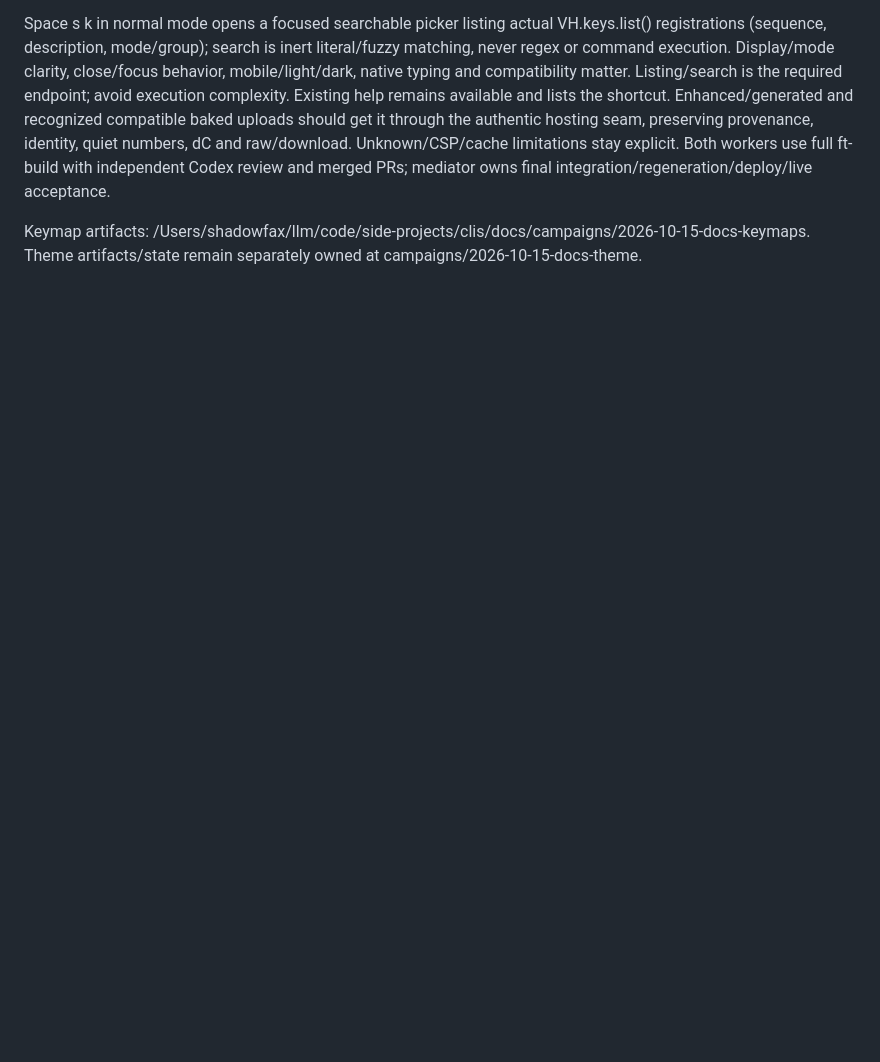
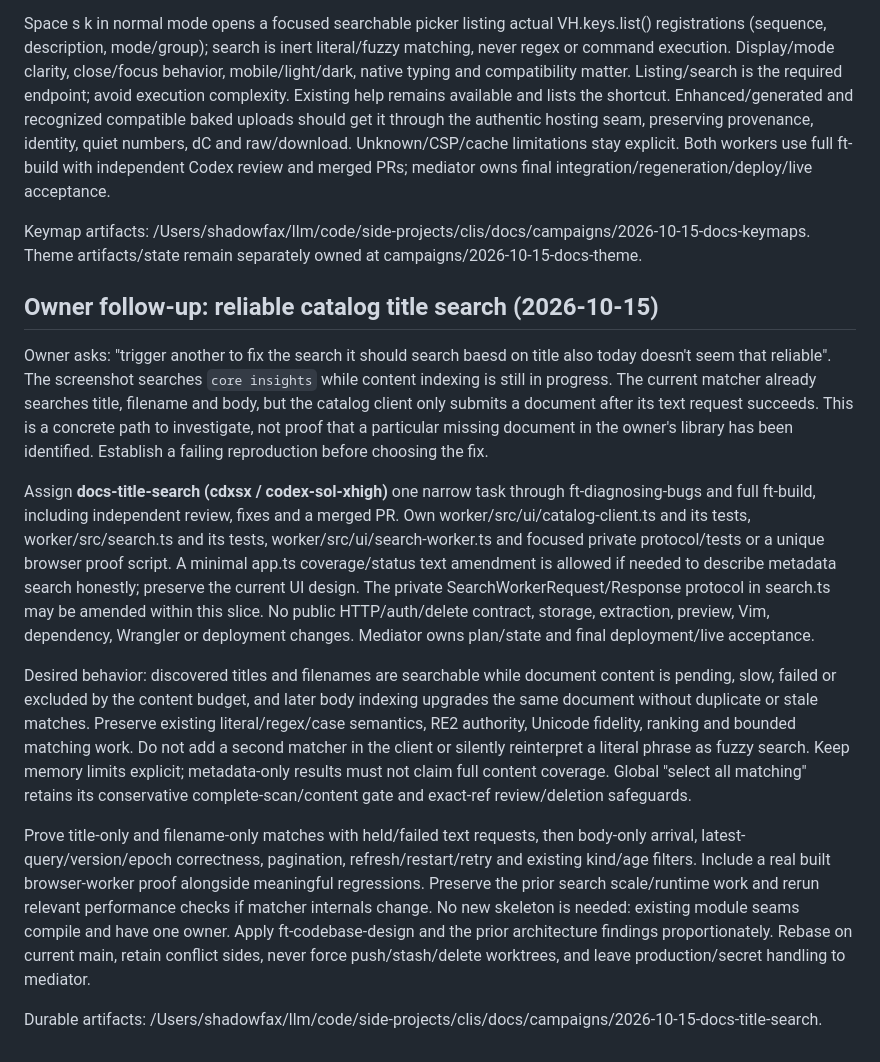
Before and after one commit to shadowfax92/docs, a Markdown page: development/2026-10-14-plan.md, the part around the change. GitHub-like rendering; blank space fills up the shorter version.

Commit message:
Plan reliable catalog title search independent of body indexing

```diff
--- a/development/2026-10-14-plan.md
+++ b/development/2026-10-14-plan.md
@@ -184,3 +184,16 @@ Owner additionally asks cldox to inspect ~/.config/nvim <leader>sk and build a s
 Space s k in normal mode opens a focused searchable picker listing actual VH.keys.list() registrations (sequence, description, mode/group); search is inert literal/fuzzy matching, never regex or command execution. Display/mode clarity, close/focus behavior, mobile/light/dark, native typing and compatibility matter. Listing/search is the required endpoint; avoid execution complexity. Existing help remains available and lists the shortcut. Enhanced/generated and recognized compatible baked uploads should get it through the authentic hosting seam, preserving provenance, identity, quiet numbers, dC and raw/download. Unknown/CSP/cache limitations stay explicit. Both workers use full ft-build with independent Codex review and merged PRs; mediator owns final integration/regeneration/deploy/live acceptance.
 
 Keymap artifacts: /Users/shadowfax/llm/code/side-projects/clis/docs/campaigns/2026-10-15-docs-keymaps. Theme artifacts/state remain separately owned at campaigns/2026-10-15-docs-theme.
+
+
+## Owner follow-up: reliable catalog title search (2026-10-15)
+
+Owner asks: "trigger another to fix the search it should search baesd on title also today doesn't seem that reliable". The screenshot searches `core insights` while content indexing is still in progress. The current matcher already searches title, filename and body, but the catalog client only submits a document after its text request succeeds. This is a concrete path to investigate, not proof that a particular missing document in the owner's library has been identified. Establish a failing reproduction before choosing the fix.
+
+Assign **docs-title-search (cdxsx / codex-sol-xhigh)** one narrow task through ft-diagnosing-bugs and full ft-build, including independent review, fixes and a merged PR. Own worker/src/ui/catalog-client.ts and its tests, worker/src/search.ts and its tests, worker/src/ui/search-worker.ts and focused private protocol/tests or a unique browser proof script. A minimal app.ts coverage/status text amendment is allowed if needed to describe metadata search honestly; preserve the current UI design. The private SearchWorkerRequest/Response protocol in search.ts may be amended within this slice. No public HTTP/auth/delete contract, storage, extraction, preview, Vim, dependency, Wrangler or deployment changes. Mediator owns plan/state and final deployment/live acceptance.
+
+Desired behavior: discovered titles and filenames are searchable while document content is pending, slow, failed or excluded by the content budget, and later body indexing upgrades the same document without duplicate or stale matches. Preserve existing literal/regex/case semantics, RE2 authority, Unicode fidelity, ranking and bounded matching work. Do not add a second matcher in the client or silently reinterpret a literal phrase as fuzzy search. Keep memory limits explicit; metadata-only results must not claim full content coverage. Global "select all matching" retains its conservative complete-scan/content gate and exact-ref review/deletion safeguards.
+
+Prove title-only and filename-only matches with held/failed text requests, then body-only arrival, latest-query/version/epoch correctness, pagination, refresh/restart/retry and existing kind/age filters. Include a real built browser-worker proof alongside meaningful regressions. Preserve the prior search scale/runtime work and rerun relevant performance checks if matcher internals change. No new skeleton is needed: existing module seams compile and have one owner. Apply ft-codebase-design and the prior architecture findings proportionately. Rebase on current main, retain conflict sides, never force push/stash/delete worktrees, and leave production/secret handling to mediator.
+
+Durable artifacts: /Users/shadowfax/llm/code/side-projects/clis/docs/campaigns/2026-10-15-docs-title-search.
```
